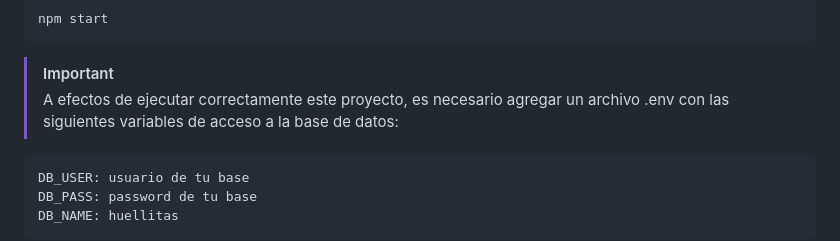
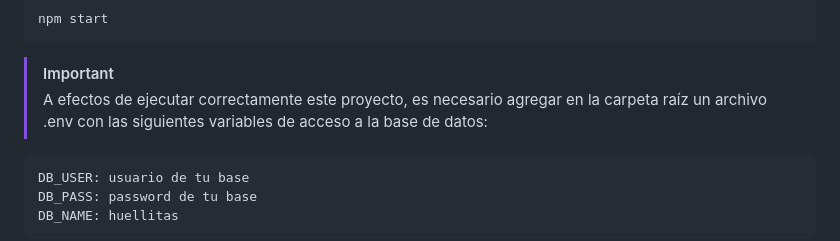
Before and after one commit to martasgo/grupo_1_huellitasantiago, a Markdown page: README.md, the part around the change. GitHub-like rendering.

```diff
--- a/README.md
+++ b/README.md
@@ -49,7 +49,7 @@ En huellitasantiago somos conscientes de que la calidad es prioritaria cuando de
     npm start
 
 > [!IMPORTANT]
-> A efectos de ejecutar correctamente este proyecto, es necesario agregar un archivo .env con las siguientes variables de acceso a la base de datos:
+> A efectos de ejecutar correctamente este proyecto, es necesario agregar en la carpeta raíz un archivo .env con las siguientes variables de acceso a la base de datos:
 
     DB_USER: usuario de tu base
     DB_PASS: password de tu base
```
